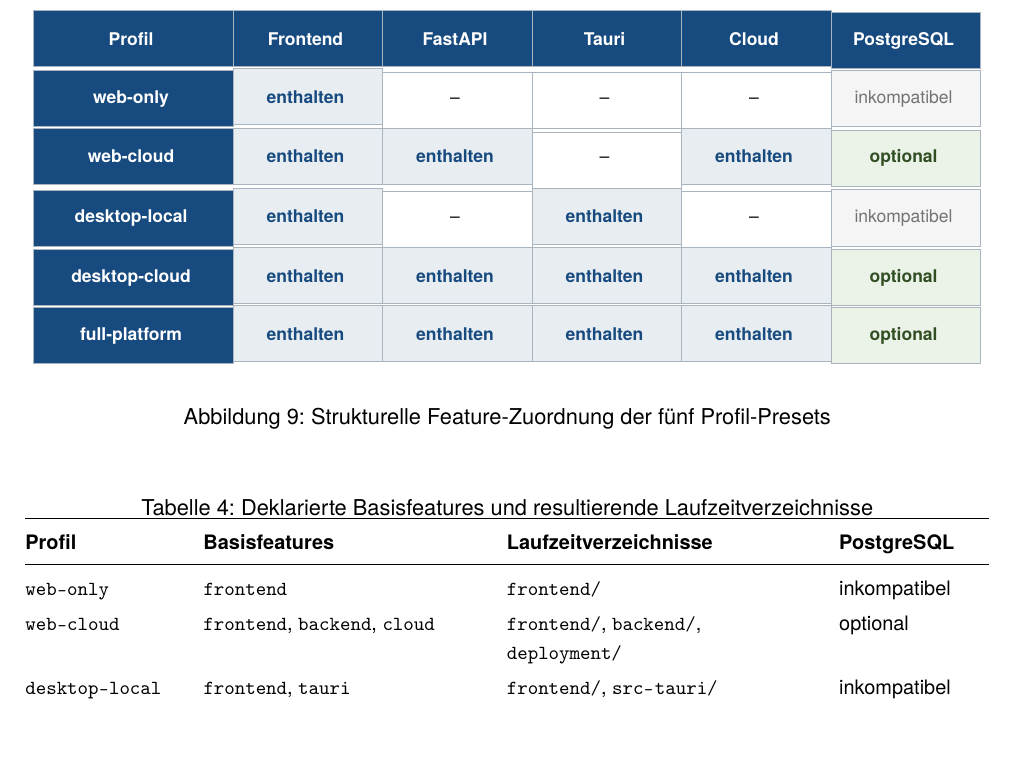
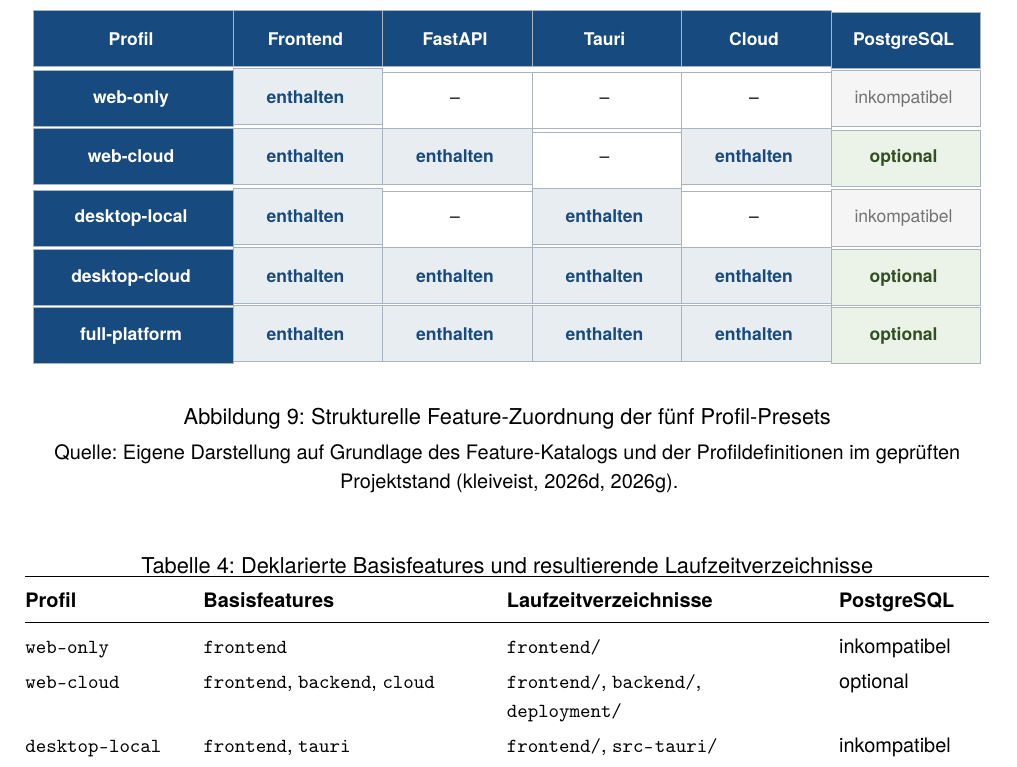
Before and after one commit to kleiveist/Latex-Template, a LaTeX document (name.tex, which reads workspace/figures/profiles/profile-matrix.tex): part of page 21 of 31, cut so that both start at the same text, the shorter picture padded with empty space. Compiled offline with pdfLaTeX.

Commit message:
🔗 Add repository sources to profile matrix

```diff
--- a/workspace/figures/profiles/profile-matrix.tex
+++ b/workspace/figures/profiles/profile-matrix.tex
@@ -19,4 +19,8 @@
   \end{tikzpicture}}
   \caption{Strukturelle Feature-Zuordnung der fünf Profil-Presets}
   \label{fig:profile-matrix}
+  \smallskip
+  {\footnotesize Quelle: Eigene Darstellung auf Grundlage des Feature-Katalogs
+  und der Profildefinitionen im geprüften Projektstand
+  \parencite{kleiveist2026template,kleiveist2026profiles}.\par}
 \end{figure}
```
Also changed, not shown: name.bbl (added), name.pdf, workspace/chapters/700_bewertung/.summary/allsummary.md (added), workspace/chapters/700_bewertung/.summary/summary.md (added), workspace/chapters/800_einsatz_transfer/.summary/allsummary.md (added), workspace/chapters/800_einsatz_transfer/.summary/summary.md (added), workspace/chapters/900_schluss/.summary/allsummary.md (added), workspace/chapters/900_schluss/.summary/summary.md (added), 12 other files.
